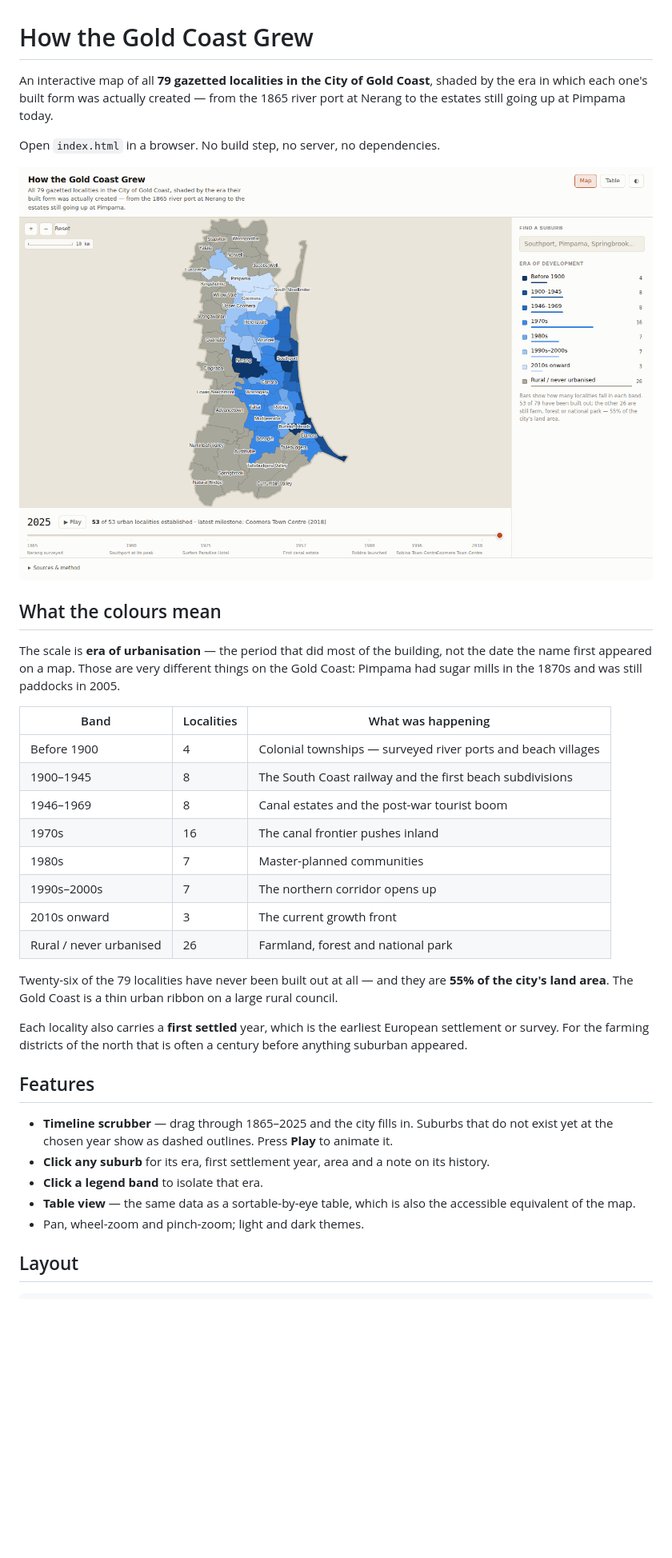
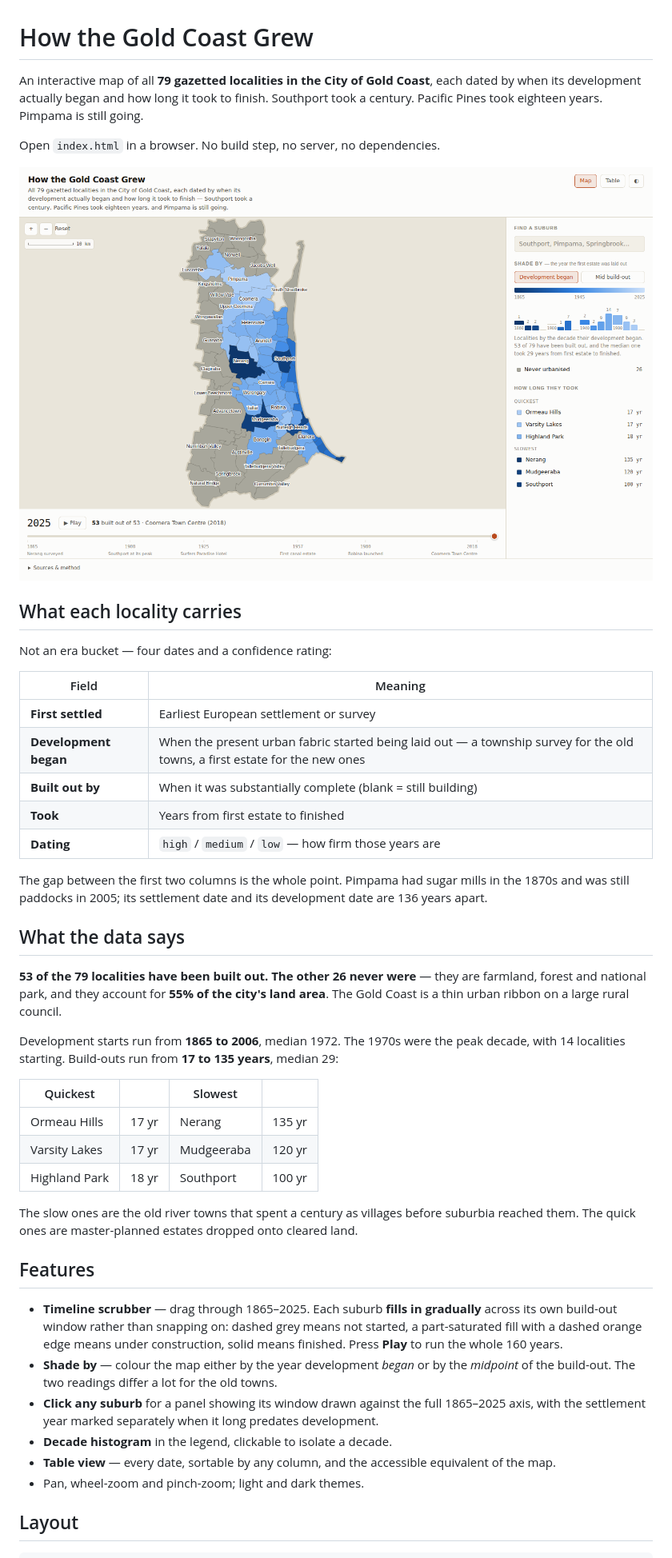
Before and after one commit to jackb666/GC-map, a Markdown page: README.md, the part around one of its changes. Shown at 80% size. GitHub-like rendering; pictures changed too: docs/preview.png; blank space fills up the shorter version.

```diff
--- a/README.md
+++ b/README.md
@@ -1,45 +1,60 @@
 # How the Gold Coast Grew
 
-An interactive map of all **79 gazetted localities in the City of Gold Coast**, shaded by
-the era in which each one's built form was actually created — from the 1865 river port at
-Nerang to the estates still going up at Pimpama today.
+An interactive map of all **79 gazetted localities in the City of Gold Coast**, each dated
+by when its development actually began and how long it took to finish. Southport took a
+century. Pacific Pines took eighteen years. Pimpama is still going.
 
 Open `index.html` in a browser. No build step, no server, no dependencies.
 
 ![the map](docs/preview.png)
 
-## What the colours mean
+## What each locality carries
 
-The scale is **era of urbanisation** — the period that did most of the building, not the
-date the name first appeared on a map. Those are very different things on the Gold Coast:
-Pimpama had sugar mills in the 1870s and was still paddocks in 2005.
+Not an era bucket — four dates and a confidence rating:
 
-| Band | Localities | What was happening |
-|---|---|---|
-| Before 1900 | 4 | Colonial townships — surveyed river ports and beach villages |
-| 1900–1945 | 8 | The South Coast railway and the first beach subdivisions |
-| 1946–1969 | 8 | Canal estates and the post-war tourist boom |
-| 1970s | 16 | The canal frontier pushes inland |
-| 1980s | 7 | Master-planned communities |
-| 1990s–2000s | 7 | The northern corridor opens up |
-| 2010s onward | 3 | The current growth front |
-| Rural / never urbanised | 26 | Farmland, forest and national park |
+| Field | Meaning |
+|---|---|
+| **First settled** | Earliest European settlement or survey |
+| **Development began** | When the present urban fabric started being laid out — a township survey for the old towns, a first estate for the new ones |
+| **Built out by** | When it was substantially complete (blank = still building) |
+| **Took** | Years from first estate to finished |
+| **Dating** | `high` / `medium` / `low` — how firm those years are |
 
-Twenty-six of the 79 localities have never been built out at all — and they are **55% of
-the city's land area**. The Gold Coast is a thin urban ribbon on a large rural council.
+The gap between the first two columns is the whole point. Pimpama had sugar mills in the
+1870s and was still paddocks in 2005; its settlement date and its development date are 136
+years apart.
 
-Each locality also carries a **first settled** year, which is the earliest European
-settlement or survey. For the farming districts of the north that is often a century
-before anything suburban appeared.
+## What the data says
+
+**53 of the 79 localities have been built out. The other 26 never were** — they are
+farmland, forest and national park, and they account for **55% of the city's land area**.
+The Gold Coast is a thin urban ribbon on a large rural council.
+
+Development starts run from **1865 to 2006**, median 1972. The 1970s were the peak decade,
+with 14 localities starting. Build-outs run from **17 to 135 years**, median 29:
+
+| Quickest | | Slowest | |
+|---|---|---|---|
+| Ormeau Hills | 17 yr | Nerang | 135 yr |
+| Varsity Lakes | 17 yr | Mudgeeraba | 120 yr |
+| Highland Park | 18 yr | Southport | 100 yr |
+
+The slow ones are the old river towns that spent a century as villages before suburbia
+reached them. The quick ones are master-planned estates dropped onto cleared land.
 
 ## Features
 
-- **Timeline scrubber** — drag through 1865–2025 and the city fills in. Suburbs that do
-  not exist yet at the chosen year show as dashed outlines. Press **Play** to animate it.
-- **Click any suburb** for its era, first settlement year, area and a note on its history.
-- **Click a legend band** to isolate that era.
-- **Table view** — the same data as a sortable-by-eye table, which is also the accessible
-  equivalent of the map.
+- **Timeline scrubber** — drag through 1865–2025. Each suburb **fills in gradually**
+  across its own build-out window rather than snapping on: dashed grey means not started,
+  a part-saturated fill with a dashed orange edge means under construction, solid means
+  finished. Press **Play** to run the whole 160 years.
+- **Shade by** — colour the map either by the year development *began* or by the
+  *midpoint* of the build-out. The two readings differ a lot for the old towns.
+- **Click any suburb** for a panel showing its window drawn against the full 1865–2025
+  axis, with the settlement year marked separately when it long predates development.
+- **Decade histogram** in the legend, clickable to isolate a decade.
+- **Table view** — every date, sortable by any column, and the accessible equivalent of
+  the map.
 - Pan, wheel-zoom and pinch-zoom; light and dark themes.
 
 ## Layout
```
Also changed, not shown: other parts of README.md (+44 -35 lines), 8 other files.
